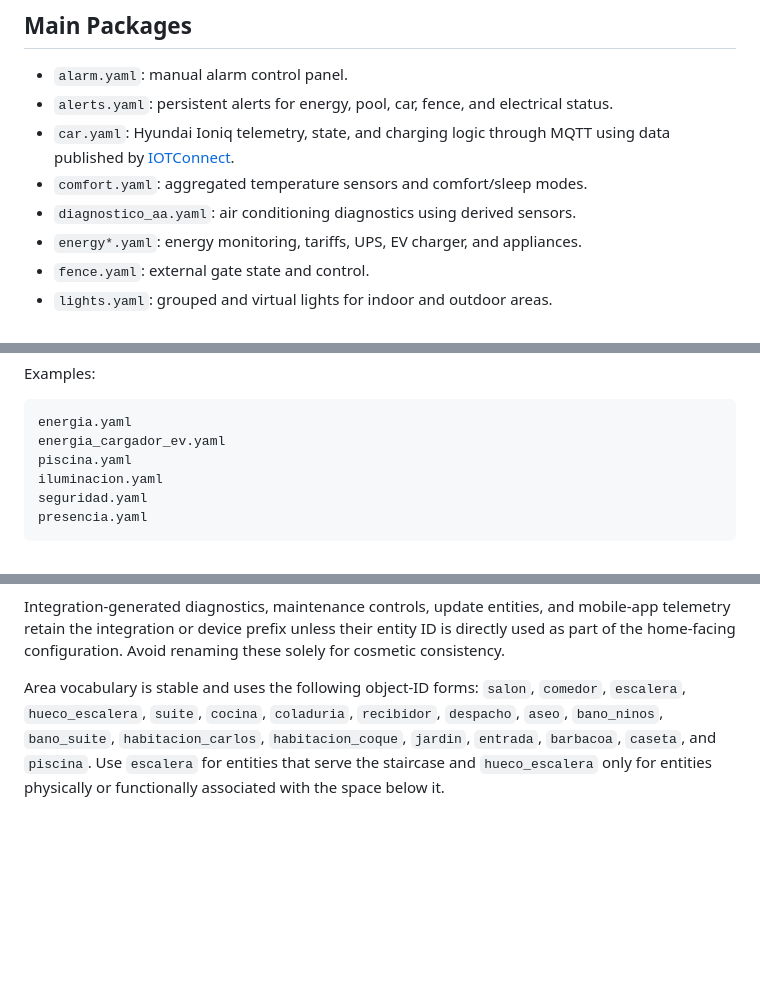
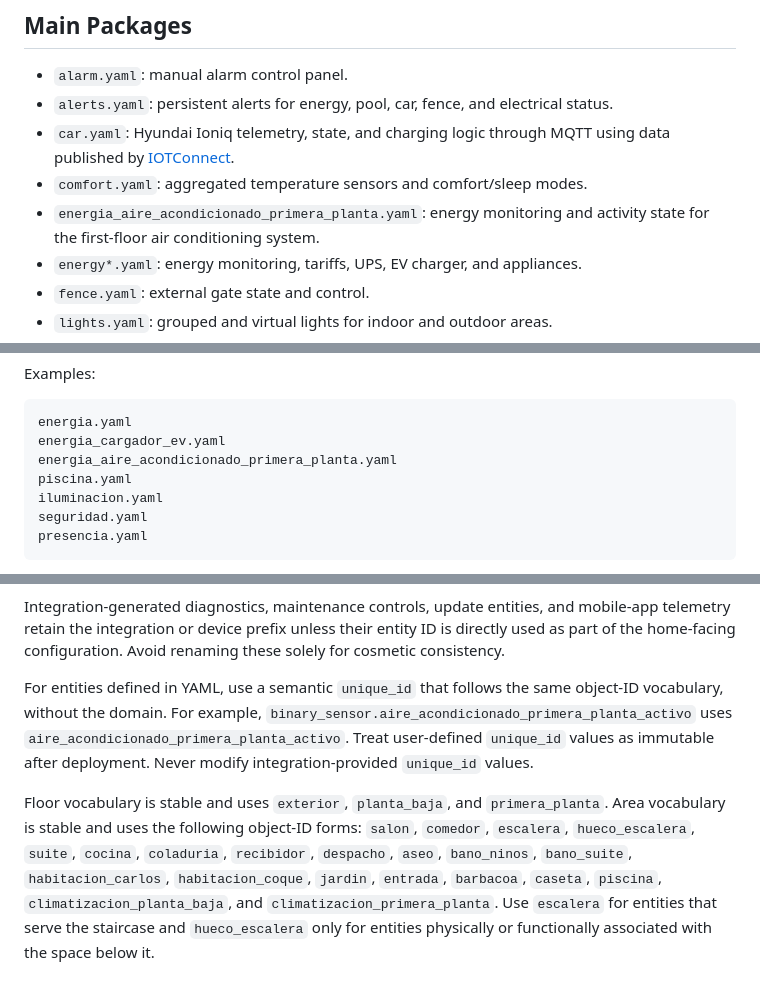
Before and after one commit to hokus15/home-assistant-config, a Markdown page: README.md, 3 parts joined by grey strips. Rendered like a GitHub page; blank space fills up the shorter version.

Commit message:
docs: align naming conventions with air conditioning configuration

````diff
--- a/README.md
+++ b/README.md
@@ -41,7 +41,7 @@ ci/
 - `alerts.yaml`: persistent alerts for energy, pool, car, fence, and electrical status.
 - `car.yaml`: Hyundai Ioniq telemetry, state, and charging logic through MQTT using data published by [IOTConnect](https://github.com/hokus15/IOTConnect).
 - `comfort.yaml`: aggregated temperature sensors and comfort/sleep modes.
-- `diagnostico_aa.yaml`: air conditioning diagnostics using derived sensors.
+- `energia_aire_acondicionado_primera_planta.yaml`: energy monitoring and activity state for the first-floor air conditioning system.
 - `energy*.yaml`: energy monitoring, tariffs, UPS, EV charger, and appliances.
 - `fence.yaml`: external gate state and control.
 - `lights.yaml`: grouped and virtual lights for indoor and outdoor areas.
@@ -145,6 +145,7 @@ Examples:
 ```text
 energia.yaml
 energia_cargador_ev.yaml
+energia_aire_acondicionado_primera_planta.yaml
 piscina.yaml
 iluminacion.yaml
 seguridad.yaml
@@ -205,4 +206,6 @@ sensor.coche_ioniq_salud_bateria
 
 Integration-generated diagnostics, maintenance controls, update entities, and mobile-app telemetry retain the integration or device prefix unless their entity ID is directly used as part of the home-facing configuration. Avoid renaming these solely for cosmetic consistency.
 
-Area vocabulary is stable and uses the following object-ID forms: `salon`, `comedor`, `escalera`, `hueco_escalera`, `suite`, `cocina`, `coladuria`, `recibidor`, `despacho`, `aseo`, `bano_ninos`, `bano_suite`, `habitacion_carlos`, `habitacion_coque`, `jardin`, `entrada`, `barbacoa`, `caseta`, and `piscina`. Use `escalera` for entities that serve the staircase and `hueco_escalera` only for entities physically or functionally associated with the space below it.
+For entities defined in YAML, use a semantic `unique_id` that follows the same object-ID vocabulary, without the domain. For example, `binary_sensor.aire_acondicionado_primera_planta_activo` uses `aire_acondicionado_primera_planta_activo`. Treat user-defined `unique_id` values as immutable after deployment. Never modify integration-provided `unique_id` values.
+
+Floor vocabulary is stable and uses `exterior`, `planta_baja`, and `primera_planta`. Area vocabulary is stable and uses the following object-ID forms: `salon`, `comedor`, `escalera`, `hueco_escalera`, `suite`, `cocina`, `coladuria`, `recibidor`, `despacho`, `aseo`, `bano_ninos`, `bano_suite`, `habitacion_carlos`, `habitacion_coque`, `jardin`, `entrada`, `barbacoa`, `caseta`, `piscina`, `climatizacion_planta_baja`, and `climatizacion_primera_planta`. Use `escalera` for entities that serve the staircase and `hueco_escalera` only for entities physically or functionally associated with the space below it.
````
